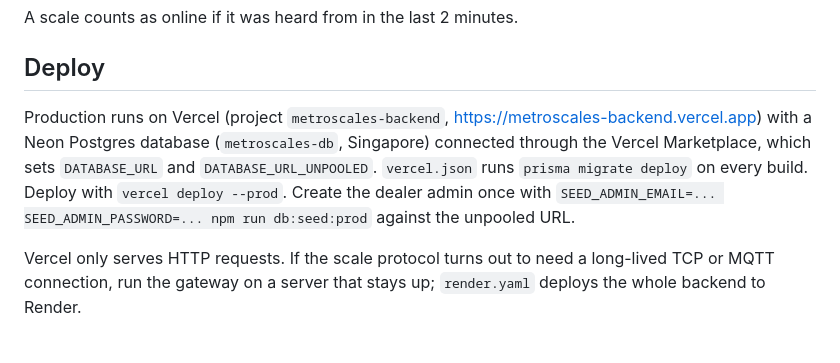
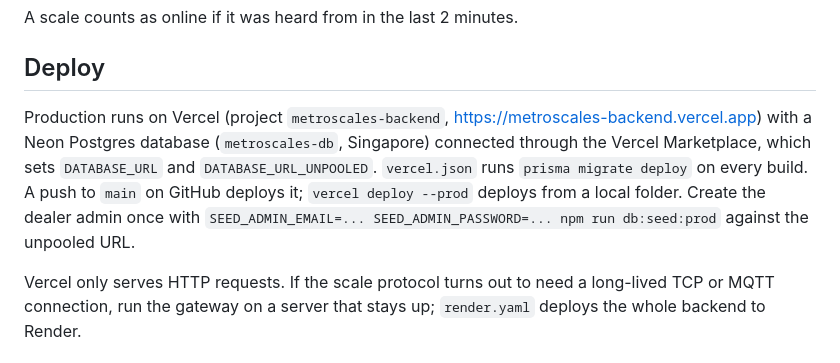
Before and after one commit to z4kettan/metroscales-backend, a Markdown page: README.md, the part around the change. Drawn GitHub-style.

Commit message:
Note that a push to main deploys to Vercel
Co-Authored-By: Claude Opus 5.5 <noreply@anthropic.com>

```diff
--- a/README.md
+++ b/README.md
@@ -72,6 +72,6 @@ A scale counts as online if it was heard from in the last 2 minutes.
 
 ## Deploy
 
-Production runs on Vercel (project `metroscales-backend`, https://metroscales-backend.vercel.app) with a Neon Postgres database (`metroscales-db`, Singapore) connected through the Vercel Marketplace, which sets `DATABASE_URL` and `DATABASE_URL_UNPOOLED`. `vercel.json` runs `prisma migrate deploy` on every build. Deploy with `vercel deploy --prod`. Create the dealer admin once with `SEED_ADMIN_EMAIL=... SEED_ADMIN_PASSWORD=... npm run db:seed:prod` against the unpooled URL.
+Production runs on Vercel (project `metroscales-backend`, https://metroscales-backend.vercel.app) with a Neon Postgres database (`metroscales-db`, Singapore) connected through the Vercel Marketplace, which sets `DATABASE_URL` and `DATABASE_URL_UNPOOLED`. `vercel.json` runs `prisma migrate deploy` on every build. A push to `main` on GitHub deploys it; `vercel deploy --prod` deploys from a local folder. Create the dealer admin once with `SEED_ADMIN_EMAIL=... SEED_ADMIN_PASSWORD=... npm run db:seed:prod` against the unpooled URL.
 
 Vercel only serves HTTP requests. If the scale protocol turns out to need a long-lived TCP or MQTT connection, run the gateway on a server that stays up; `render.yaml` deploys the whole backend to Render.
```
